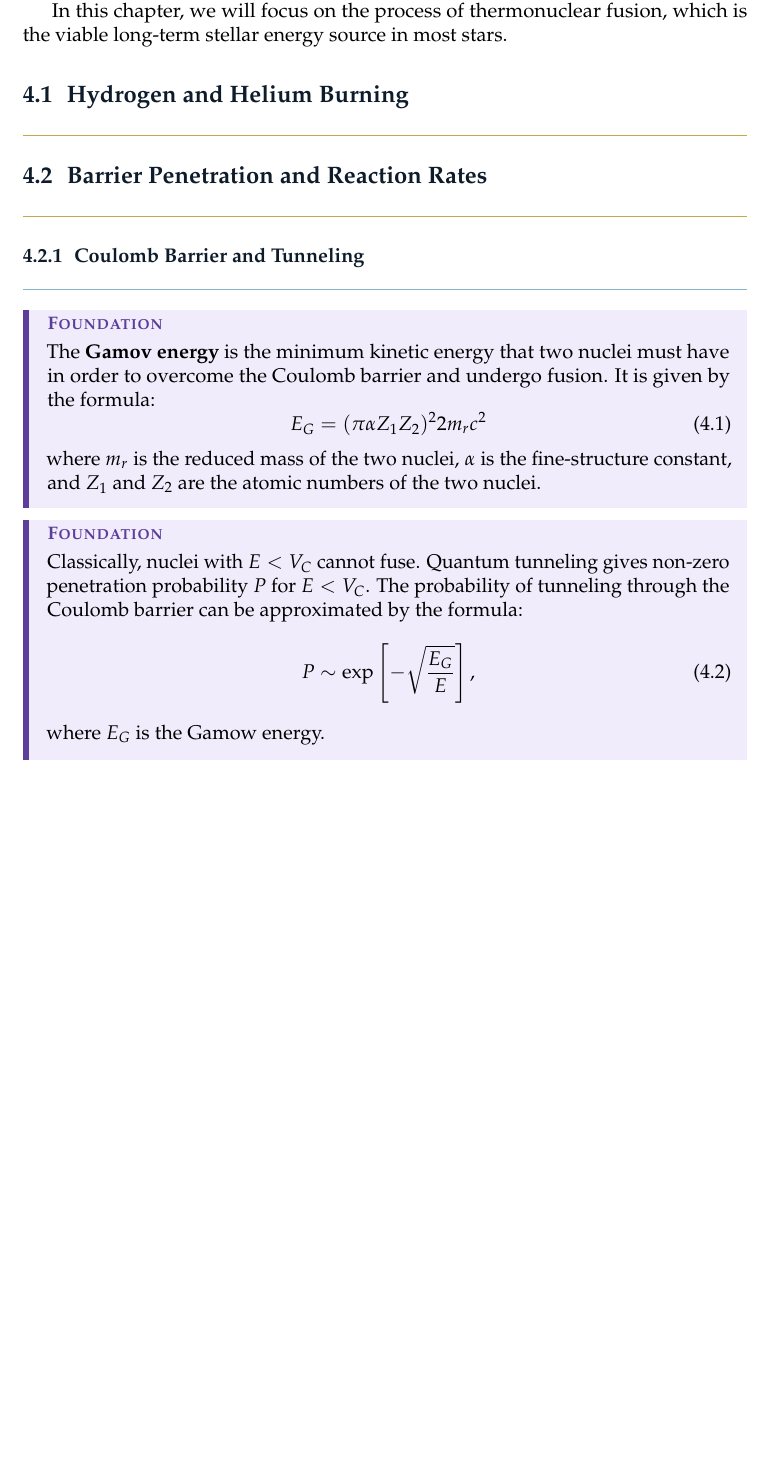
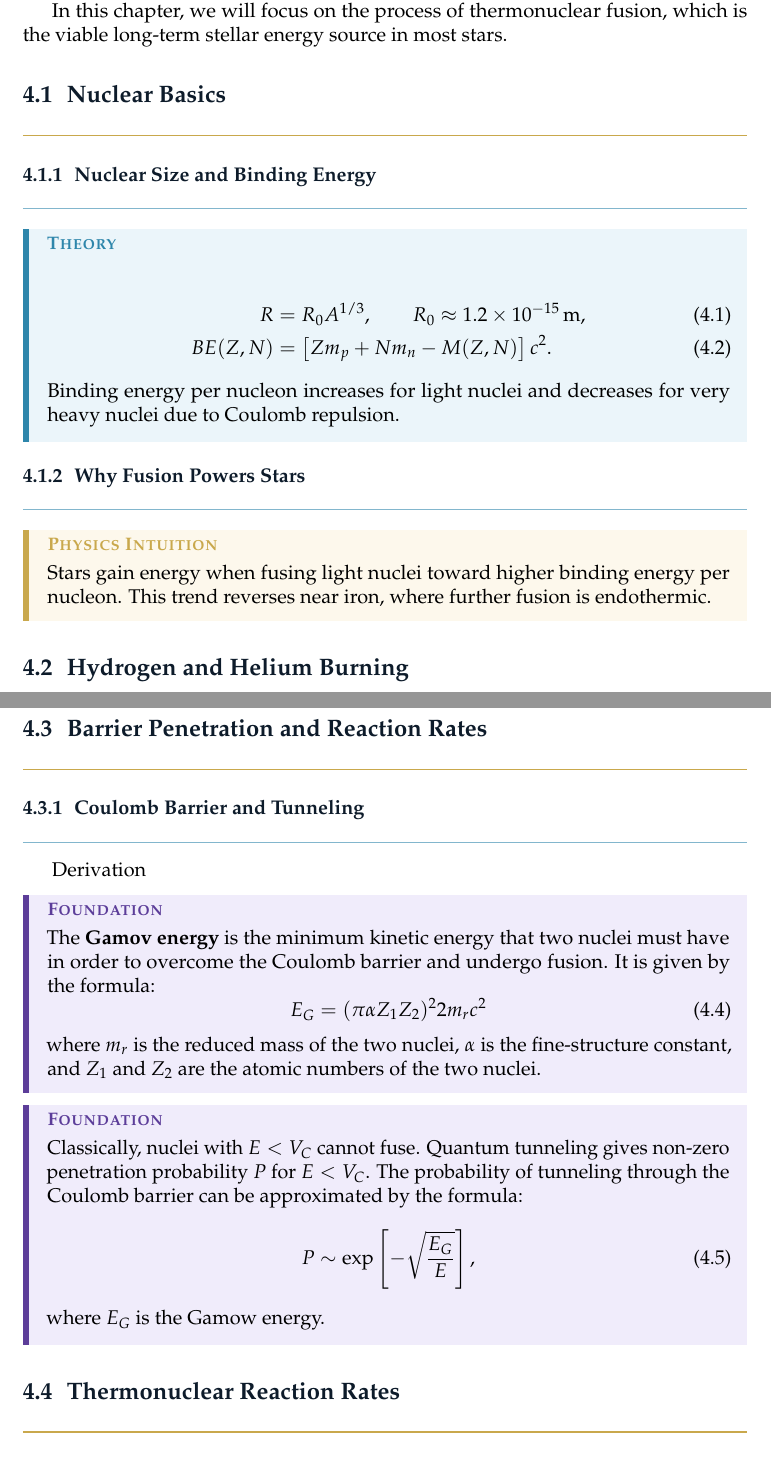
Before and after one commit to AuTomatoc-Ti/phys3071-Astrophysics-notes, a LaTeX document (main.tex, which reads chapters/ch04_thermofusion.tex): part of page 10 of 20 before the commit and two parts of pages 11 and 12 of 22 after it, the two joined at a grey line, cut so that both start at the same text, the shorter picture padded with empty space. Compiled offline with pdfLaTeX.

Commit message:
ch04 + refs

```diff
--- a/chapters/ch04_thermofusion.tex
+++ b/chapters/ch04_thermofusion.tex
@@ -4,5 +4,21 @@ Recall that there are three primary energy sources in stars: gravitational contr
 
 In this chapter, we will focus on the process of thermonuclear fusion, which is the viable long-term stellar energy source in most stars.
 
+\section{Nuclear Basics}
+
+\subsection{Nuclear Size and Binding Energy}
+\begin{theory}
+\begin{align}
+    R &= R_0A^{1/3}, \qquad R_0\approx1.2\times10^{-15}\,\text{m}, \\
+    BE(Z,N) &= \left[Zm_p+Nm_n-M(Z,N)\right]c^2.
+\end{align}
+Binding energy per nucleon increases for light nuclei and decreases for very heavy nuclei due to Coulomb repulsion.
+\end{theory}
+
+\subsection{Why Fusion Powers Stars}
+\begin{intuition}
+Stars gain energy when fusing light nuclei toward higher binding energy per nucleon.
+This trend reverses near iron, where further fusion is endothermic.
+\end{intuition}
 
 \section{Hydrogen and Helium Burning}
@@ -10,7 +33,9 @@ In this chapter, we will focus on the process of thermonuclear fusion, which is
+\end{foundation}
 
 \section{Barrier Penetration and Reaction Rates}
 
 \subsection{Coulomb Barrier and Tunneling}
+Derivation
 
 \begin{foundation}
 The \textbf{Gamov energy} is the minimum kinetic energy that two nuclei must have in order to overcome the Coulomb barrier and undergo fusion. It is given by the formula:
@@ -28,3 +53,5 @@ Quantum tunneling gives non-zero penetration probability $P$ for $E<V_C$. The pr
 \end{equation}
 where $E_G$ is the Gamow energy.
 \end{foundation}
+
+\section{Thermonuclear Reaction Rates}
```
Also changed, not shown: references.bib (+11 -0 lines), main.pdf, chapters/ch04_thermofusion.tex (16 more changed lines), 1 other file.
